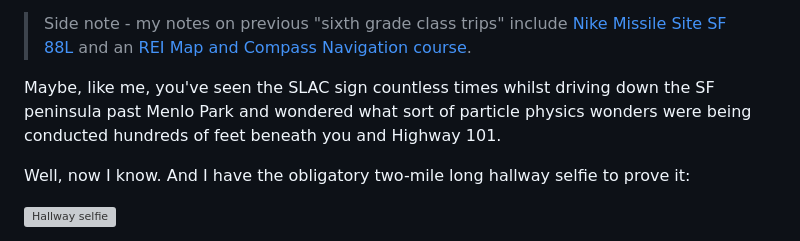
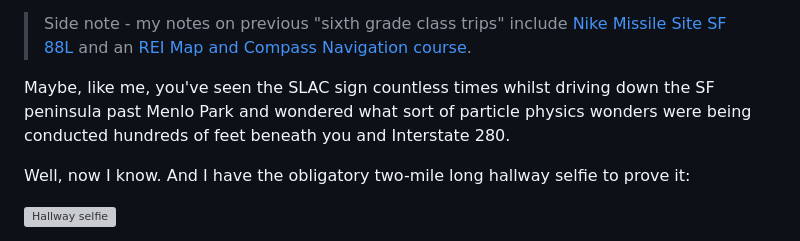
Before and after one commit to whatrocks/blag, a Markdown page: pages/notes-on-slac.md, the part around the change. Rendered like a GitHub page; grey boxes are pictures that could not be loaded.

Commit message:
fix typo

```diff
--- a/pages/notes-on-slac.md
+++ b/pages/notes-on-slac.md
@@ -10,7 +10,7 @@ The latest of my "sixth grade class trip" adventures found me (and some co-worke
 
 > Side note - my notes on previous "sixth grade class trips" include [Nike Missile Site SF 88L](http://localhost:3500/notes-on-nike-missile-site-sf-88l) and an [REI Map and Compass Navigation course](/notes-on-map-and-compass-navigation).
 
-Maybe, like me, you've seen the SLAC sign countless times whilst driving down the SF peninsula past Menlo Park and wondered what sort of particle physics wonders were being conducted hundreds of feet beneath you and Highway 101.
+Maybe, like me, you've seen the SLAC sign countless times whilst driving down the SF peninsula past Menlo Park and wondered what sort of particle physics wonders were being conducted hundreds of feet beneath you and Interstate 280.
 
 Well, now I know. And I have the obligatory two-mile long hallway selfie to prove it:
 
```
